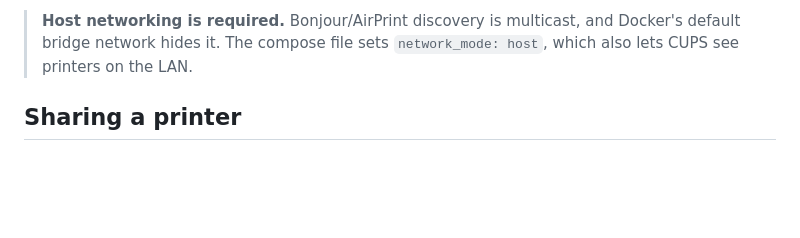
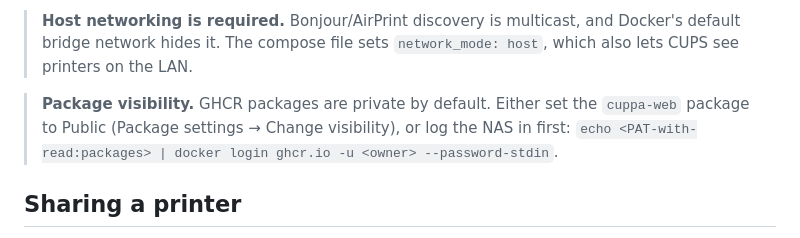
Before and after one commit to modnite/Cuppa, a Markdown page: webapp/README.md, the part around the change. GitHub-like rendering; blank space fills up the shorter version.

Commit message:
Document GHCR package visibility in the webapp README
GHCR packages default to private; note how to make the image pullable from a NAS.

```diff
--- a/webapp/README.md
+++ b/webapp/README.md
@@ -44,6 +44,10 @@ same compose file into the "Project" / "Compose" editor instead.
 > **Host networking is required.** Bonjour/AirPrint discovery is multicast, and
 > Docker's default bridge network hides it. The compose file sets
 > `network_mode: host`, which also lets CUPS see printers on the LAN.
+
+> **Package visibility.** GHCR packages are private by default. Either set the
+> `cuppa-web` package to Public (Package settings → Change visibility), or log the
+> NAS in first: `echo <PAT-with-read:packages> | docker login ghcr.io -u <owner> --password-stdin`.
 
 ## Sharing a printer
 
```
